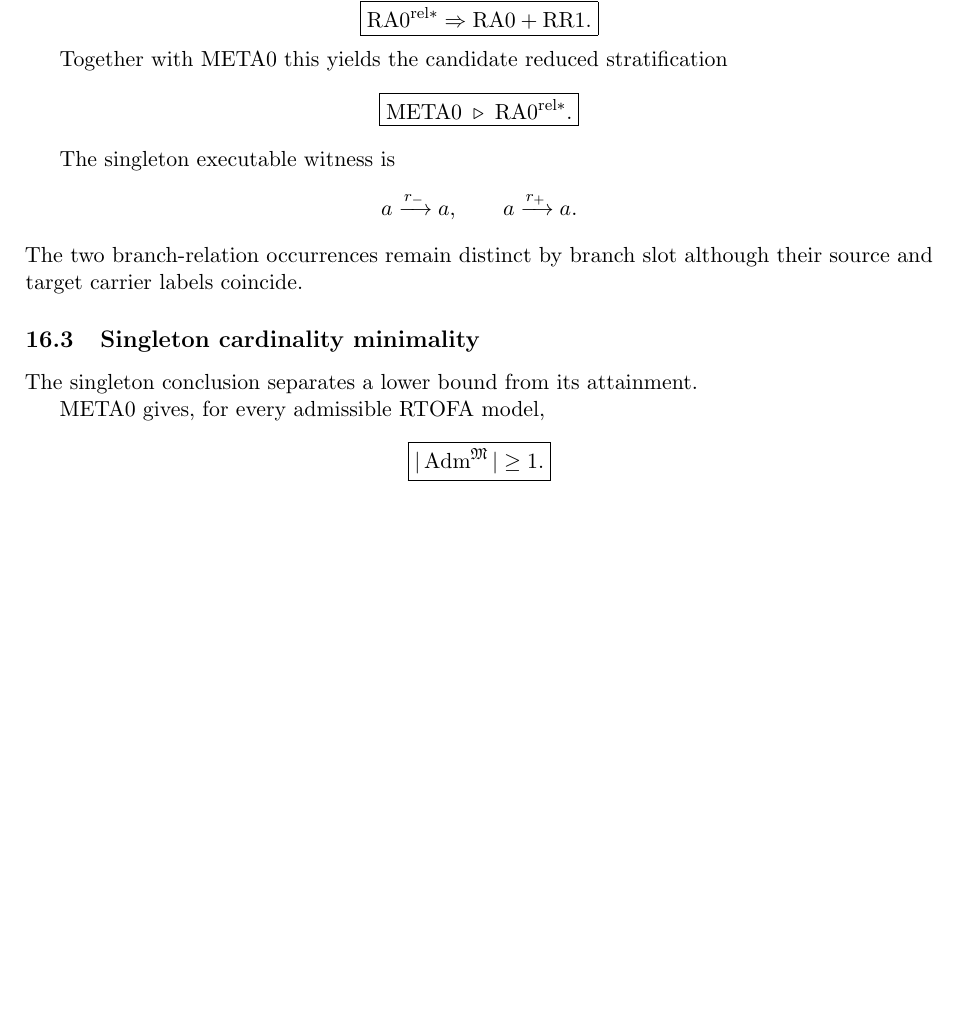
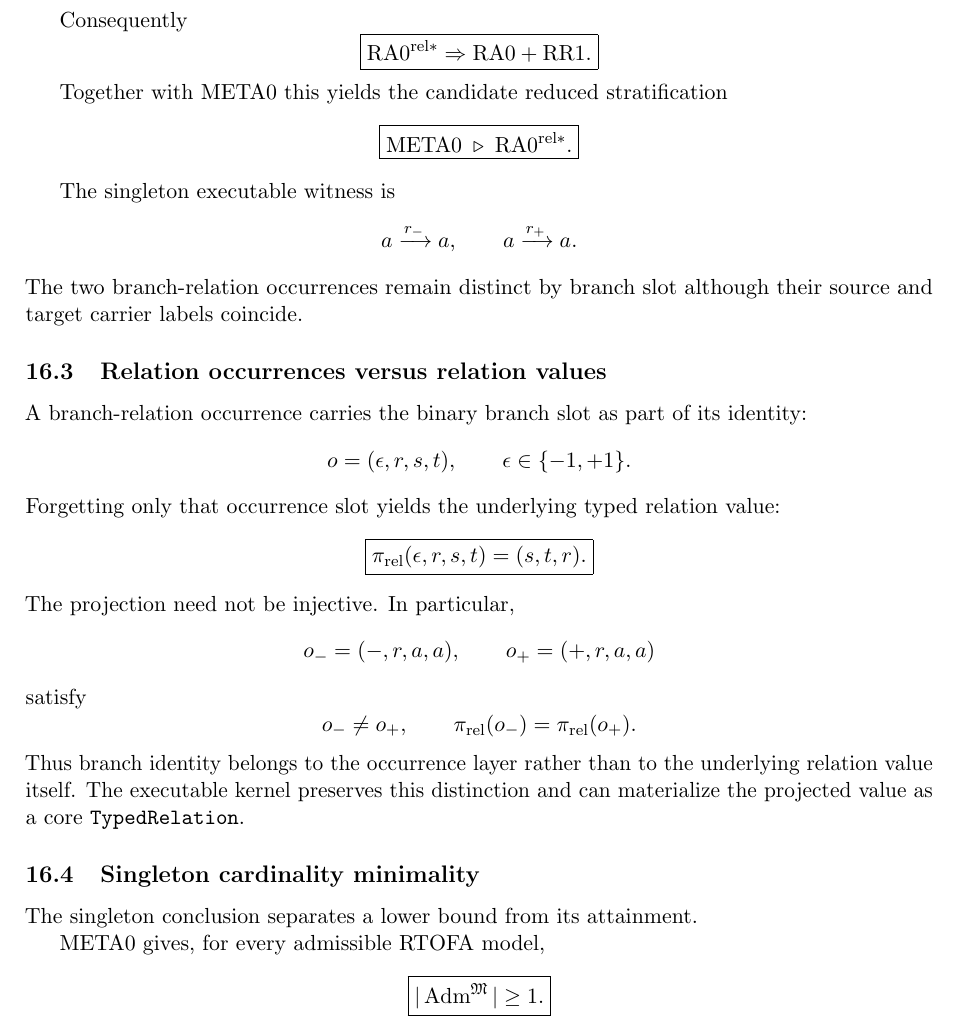
Before and after one commit to AdrianLipa90/Relational-Dynamic-State-Space, a LaTeX paper (monograph/main.tex): part of page 14 of 16, cut at the place of the change, the shorter picture padded with empty space. Compiled offline with pdfLaTeX.

Commit message:
docs: distinguish relation occurrences from relation values

```diff
--- a/monograph/main.tex
+++ b/monograph/main.tex
@@ -1351,6 +1351,43 @@ a\xrightarrow{r_+}a.
 \]
 The two branch-relation occurrences remain distinct by branch slot although
 their source and target carrier labels coincide.
+
+\subsection{Relation occurrences versus relation values}
+
+A branch-relation occurrence carries the binary branch slot as part of its
+identity:
+\[
+o=(\epsilon,r,s,t),
+\qquad
+\epsilon\in\{-1,+1\}.
+\]
+Forgetting only that occurrence slot yields the underlying typed relation
+value:
+\[
+\boxed{
+\pi_{\mathrm{rel}}(\epsilon,r,s,t)
+=
+(s,t,r).
+}
+\]
+The projection need not be injective. In particular,
+\[
+o_-=(-,r,a,a),
+\qquad
+o_+=(+,r,a,a)
+\]
+satisfy
+\[
+o_-\neq o_+,
+\qquad
+\pi_{\mathrm{rel}}(o_-)
+=
+\pi_{\mathrm{rel}}(o_+).
+\]
+Thus branch identity belongs to the occurrence layer rather than to the
+underlying relation value itself. The executable kernel preserves this
+distinction and can materialize the projected value as a core
+\texttt{TypedRelation}.
 
 \subsection{Singleton cardinality minimality}
 
```
